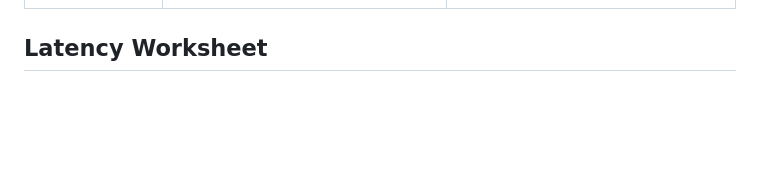
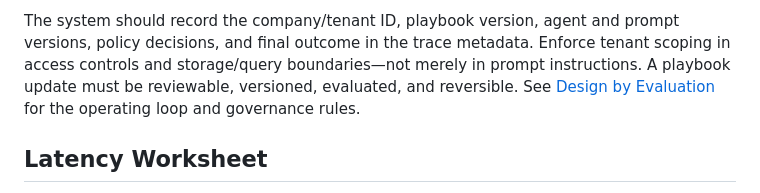
Before and after one commit to sp7412/onboarding, a Markdown page: docs/voice-agent-architecture.md, the part around one of its changes. Rendered like a GitHub page; blank space fills up the shorter version.

Commit message:
docs: add company playbook feedback architecture

```diff
--- a/docs/voice-agent-architecture.md
+++ b/docs/voice-agent-architecture.md
@@ -117,3 +138,10 @@ authority that decides whether an action is allowed.
+The system should record the company/tenant ID, playbook version, agent and prompt versions,
+policy decisions, and final outcome in the trace metadata. Enforce tenant scoping in access
+controls and storage/query boundaries—not merely in prompt instructions. A playbook update
+must be reviewable, versioned, evaluated, and reversible. See
+[Design by Evaluation](design-by-evaluation.md#8-each-companys-playbook-should-learn-from-its-own-outcomes)
+for the operating loop and governance rules.
+
 ## Latency Worksheet
 
 Fill this in with measured values from the labs or an authorized test environment. The
```
Also changed, not shown: other parts of docs/voice-agent-architecture.md (+21 -0 lines).
